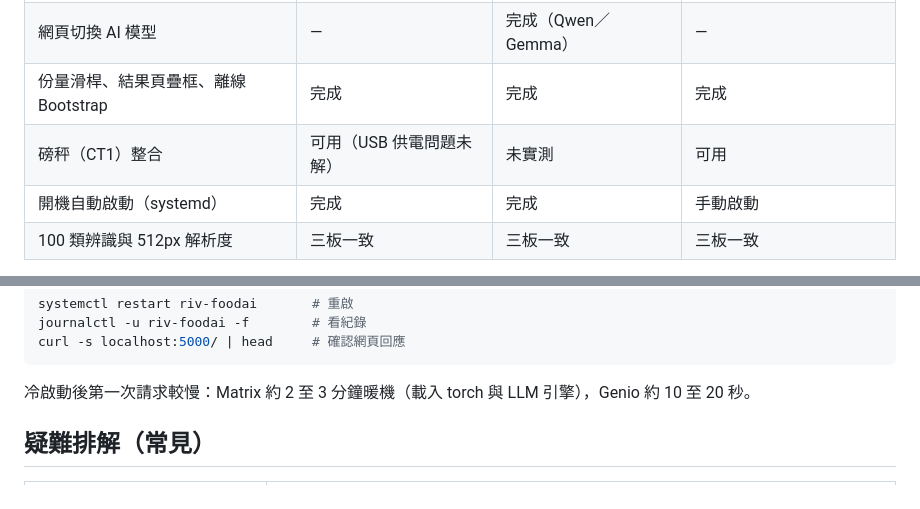
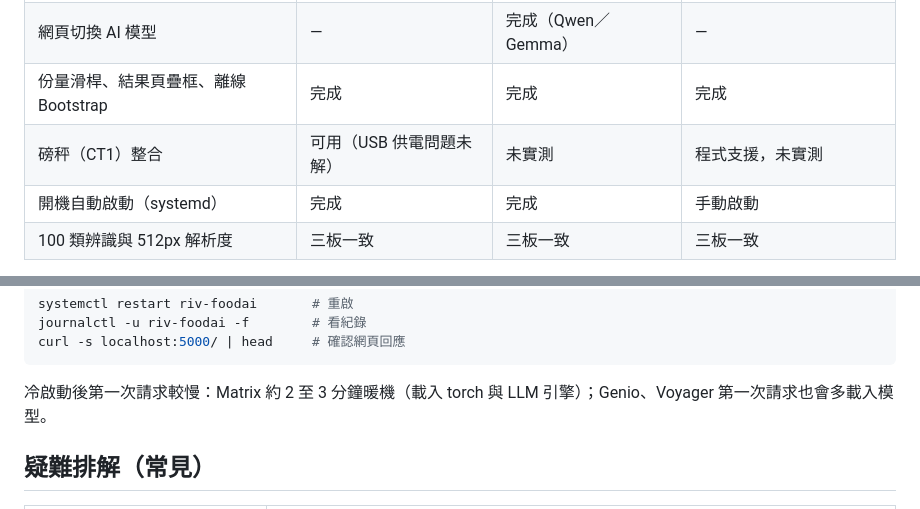
Before and after one commit to Miller0330/FOOD_AI, a Markdown page: README.md, 2 parts joined by grey strips. GitHub-like rendering.

Commit message:
README: soften unverified claims
Co-Authored-By: Claude Sonnet 5.5 <noreply@anthropic.com>
Claude-Session: https://claude.ai/code/session_01W1xwfuWuTYVf9qZkoFooCP

````diff
--- a/README.md
+++ b/README.md
@@ -23,7 +23,7 @@
 | AI 飲食建議（非同步，結果頁先出） | 完成 | 完成 | 完成 |
 | 網頁切換 AI 模型 | — | 完成（Qwen／Gemma） | — |
 | 份量滑桿、結果頁疊框、離線 Bootstrap | 完成 | 完成 | 完成 |
-| 磅秤（CT1）整合 | 可用（USB 供電問題未解） | 未實測 | 可用 |
+| 磅秤（CT1）整合 | 可用（USB 供電問題未解） | 未實測 | 程式支援，未實測 |
 | 開機自動啟動（systemd） | 完成 | 完成 | 手動啟動 |
 | 100 類辨識與 512px 解析度 | 三板一致 | 三板一致 | 三板一致 |
 
@@ -123,7 +123,7 @@ systemctl restart riv-foodai       # 重啟
 journalctl -u riv-foodai -f        # 看紀錄
 curl -s localhost:5000/ | head     # 確認網頁回應
 ```
-冷啟動後第一次請求較慢：Matrix 約 2 至 3 分鐘暖機（載入 torch 與 LLM 引擎），Genio 約 10 至 20 秒。
+冷啟動後第一次請求較慢：Matrix 約 2 至 3 分鐘暖機（載入 torch 與 LLM 引擎）；Genio、Voyager 第一次請求也會多載入模型。
 
 ## 疑難排解（常見）
 
````
